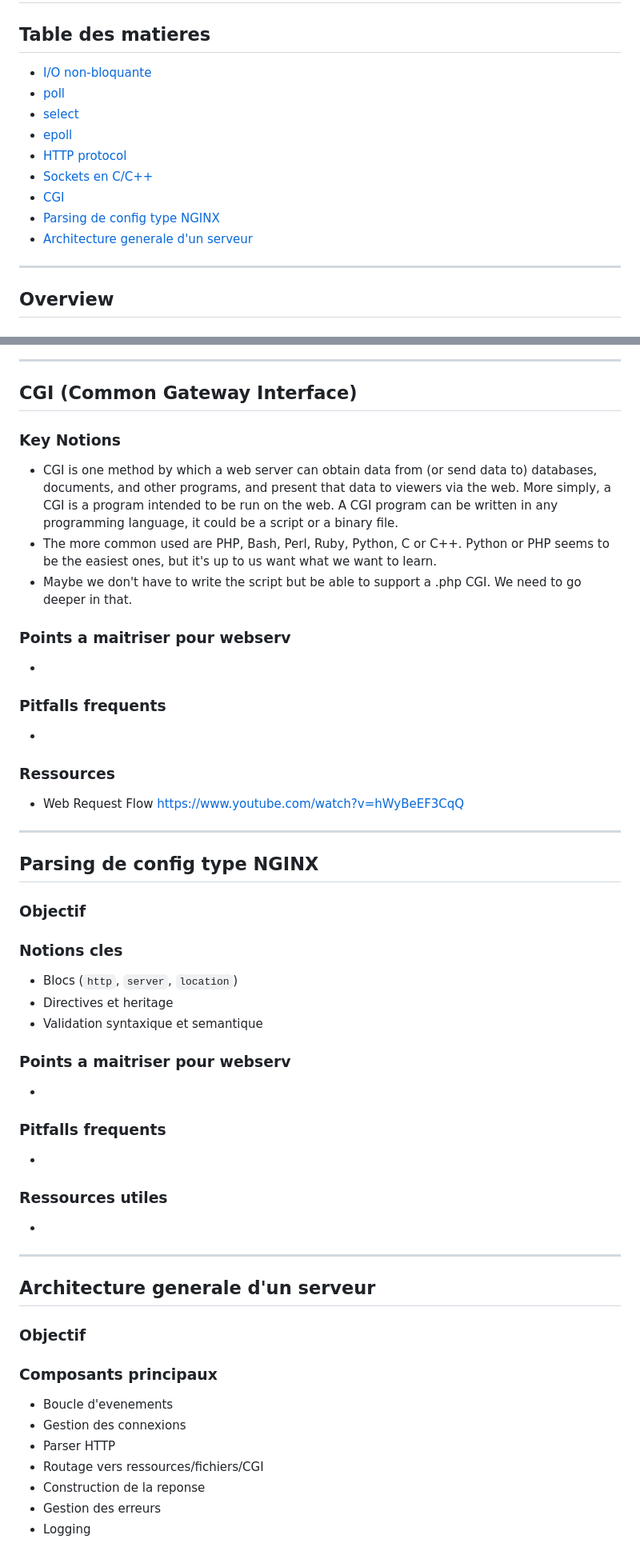
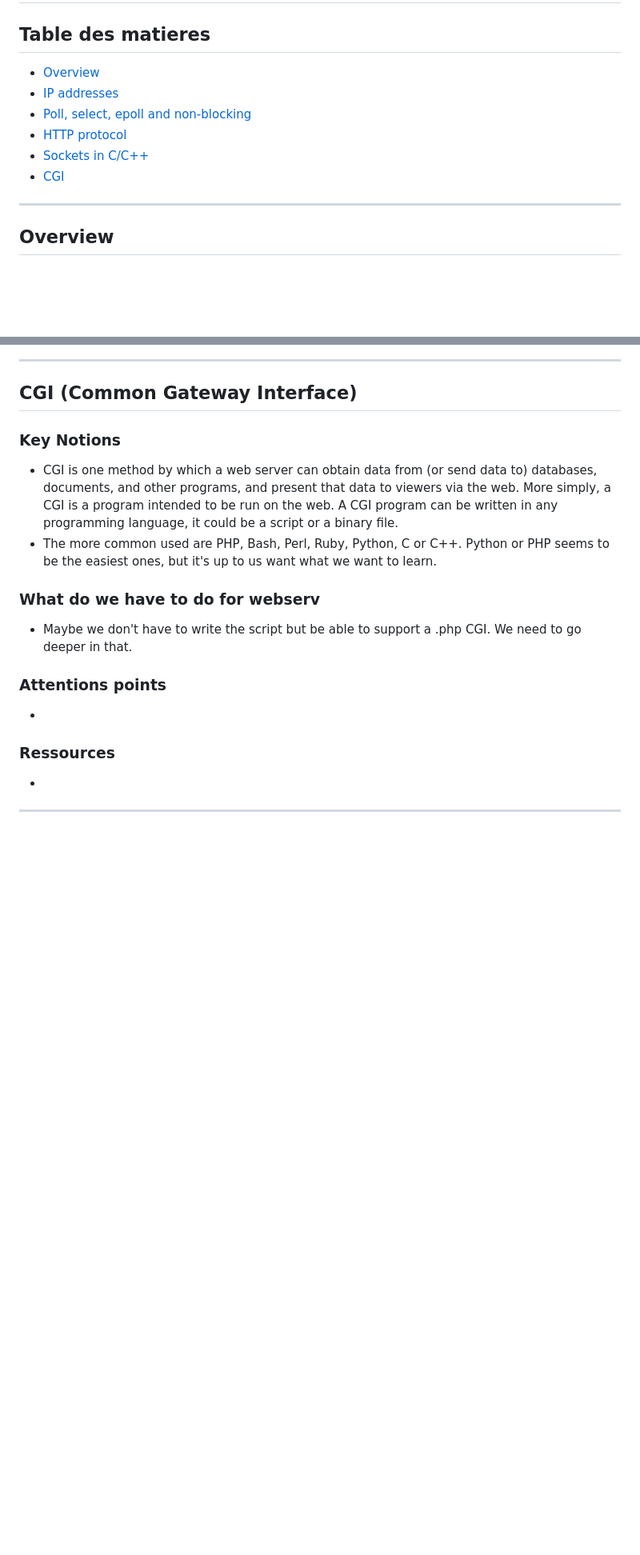
Before and after one commit to G-Lck/webserv, a Markdown page: docs/notes.md, 2 parts joined by grey strips. Shown at 80% size. Rendered like a GitHub page; blank space fills up the shorter version.

Commit message:
only cleaning of notes

```diff
--- a/docs/notes.md
+++ b/docs/notes.md
@@ -1,15 +1,12 @@
 # Notes - Webserv (42)
 
 ## Table des matieres
-- [I/O non-bloquante](#io-non-bloquante)
-- [poll](#poll)
-- [select](#select)
-- [epoll](#epoll)
+- [Overview](#overview)
+- [IP addresses](#ip-addresses)
+- [Poll, select, epoll and non-blocking](#poll-select-epoll-and-non-blocking-probleme)
 - [HTTP protocol](#http-protocol)
-- [Sockets en C/C++](#sockets-en-cc)
-- [CGI](#cgi)
-- [Parsing de config type NGINX](#parsing-de-config-type-nginx)
-- [Architecture generale d'un serveur](#architecture-generale-dun-serveur)
+- [Sockets in C/C++](#sockets-in-cc)
+- [CGI](#cgi-common-gateway-interface)
 
 ---
 ## Overview
@@ -109,47 +107,13 @@ But we have to do the job of Apache or Nginx (web server software).
 ### Key Notions
 - CGI is one method by which a web server can obtain data from (or send data to) databases, documents, and other programs, and present that data to viewers via the web. More simply, a CGI is a program intended to be run on the web. A CGI program can be written in any programming language, it could be a script or a binary file.
 - The more common used are PHP, Bash, Perl, Ruby, Python, C or C++. Python or PHP seems to be the easiest ones, but it's up to us want what we want to learn.
+
+### What do we have to do for webserv
 - Maybe we don't have to write the script but be able to support a .php CGI. We need to go deeper in that.
 
-### Points a maitriser pour webserv
--
-
-### Pitfalls frequents
+### Attentions points
 -
 
 ### Ressources
-- Web Request Flow https://www.youtube.com/watch?v=hWyBeEF3CqQ
-
+-
 ---
-
-## Parsing de config type NGINX
-### Objectif
-
-### Notions cles
-- Blocs (`http`, `server`, `location`)
-- Directives et heritage
-- Validation syntaxique et semantique
-
-### Points a maitriser pour webserv
--
-
-### Pitfalls frequents
--
-
-### Ressources utiles
--
-
----
-
-## Architecture generale d'un serveur
-### Objectif
-
-### Composants principaux
-- Boucle d'evenements
-- Gestion des connexions
-- Parser HTTP
-- Routage vers ressources/fichiers/CGI
-- Construction de la reponse
-- Gestion des erreurs
-- Logging
-
```
Also changed, not shown: other parts of docs/notes.md (+12 -32 lines).
